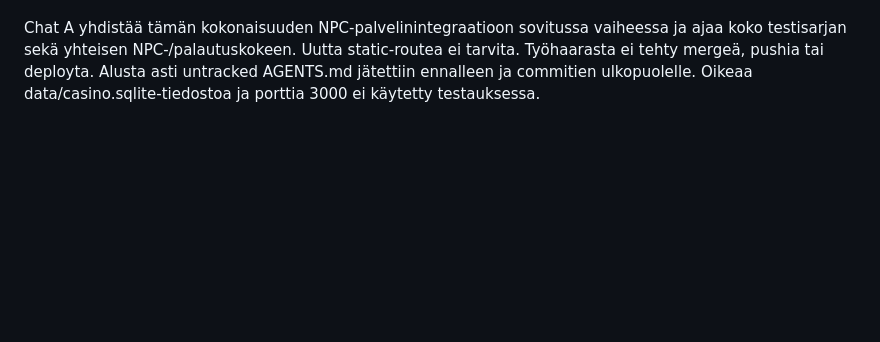
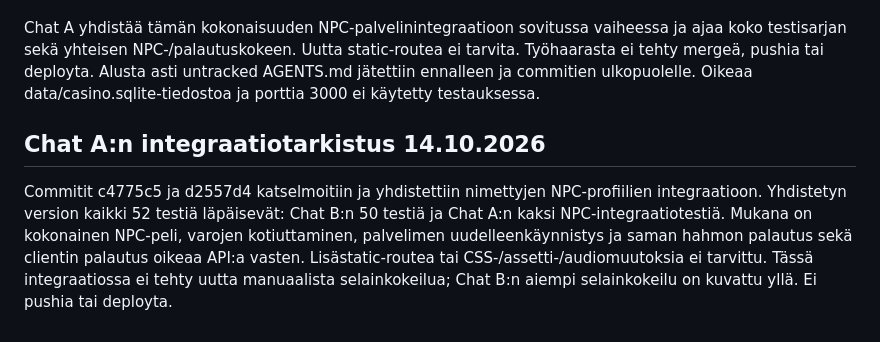
Before and after one commit to jarrrtsa/casino, a Markdown page: docs/RECOVERY_UI.md, the part around the change. GitHub-like rendering; blank space fills up the shorter version.

```diff
--- a/docs/RECOVERY_UI.md
+++ b/docs/RECOVERY_UI.md
@@ -58,3 +58,7 @@ Muuttuneet tiedostot: public/character.js, public/index.html, public/shell.js, p
 Palautusavain ei ole kirjautumis- tai sähköpostipalvelu. Jos sekä käyttöavain että tallennettu palautusavain katoavat, hahmoa ei voi palauttaa. Backendin pysyvä tietokanta ja varmuuskopiointi ovat edelleen erillinen vaatimus. Samanaikaisissa eri laitteiden palautuksissa backendin viimeisin onnistunut käyttöavaimen vaihto ratkaisee; käyttöliittymä estää oman rinnakkaisen palautuksen ja suojaa saman selaimen vanhat vastaukset, mutta ei muuta tätä API-sopimusta.
 
 Chat A yhdistää tämän kokonaisuuden NPC-palvelinintegraatioon sovitussa vaiheessa ja ajaa koko testisarjan sekä yhteisen NPC-/palautuskokeen. Uutta static-routea ei tarvita. Työhaarasta ei tehty mergeä, pushia tai deployta. Alusta asti untracked AGENTS.md jätettiin ennalleen ja commitien ulkopuolelle. Oikeaa data/casino.sqlite-tiedostoa ja porttia 3000 ei käytetty testauksessa.
+
+## Chat A:n integraatiotarkistus 14.10.2026
+
+Commitit c4775c5 ja d2557d4 katselmoitiin ja yhdistettiin nimettyjen NPC-profiilien integraatioon. Yhdistetyn version kaikki 52 testiä läpäisevät: Chat B:n 50 testiä ja Chat A:n kaksi NPC-integraatiotestiä. Mukana on kokonainen NPC-peli, varojen kotiuttaminen, palvelimen uudelleenkäynnistys ja saman hahmon palautus sekä clientin palautus oikeaa API:a vasten. Lisästatic-routea tai CSS-/assetti-/audiomuutoksia ei tarvittu. Tässä integraatiossa ei tehty uutta manuaalista selainkokeilua; Chat B:n aiempi selainkokeilu on kuvattu yllä. Ei pushia tai deployta.
```
Also changed, not shown: DESIGN_ASSET_WORKFLOW.md (+25 -0 lines), TECHNICAL_WORKPLAN.md (+9 -0 lines).
